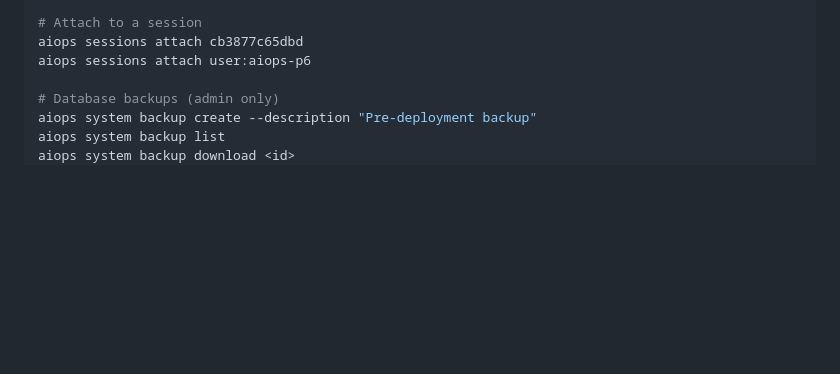
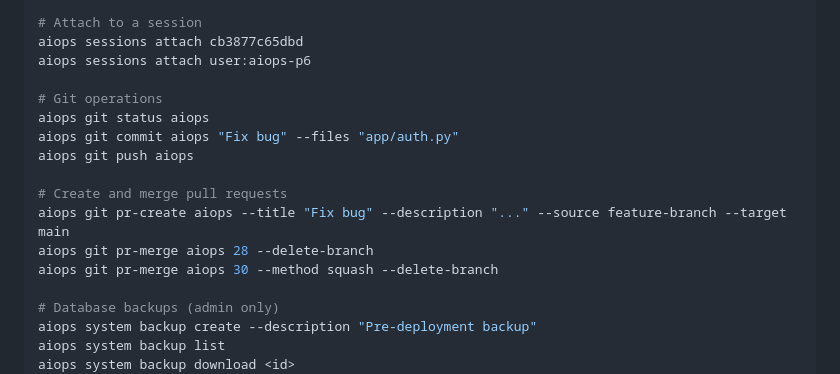
Before and after one commit to floadsio/aiops, a Markdown page: README.md, the part around the change. GitHub-like rendering; blank space fills up the shorter version.

```diff
--- a/README.md
+++ b/README.md
@@ -118,6 +118,16 @@ aiops sessions list --all-users  # Admin: all users
 # Attach to a session
 aiops sessions attach cb3877c65dbd
 aiops sessions attach user:aiops-p6
+
+# Git operations
+aiops git status aiops
+aiops git commit aiops "Fix bug" --files "app/auth.py"
+aiops git push aiops
+
+# Create and merge pull requests
+aiops git pr-create aiops --title "Fix bug" --description "..." --source feature-branch --target main
+aiops git pr-merge aiops 28 --delete-branch
+aiops git pr-merge aiops 30 --method squash --delete-branch
 
 # Database backups (admin only)
 aiops system backup create --description "Pre-deployment backup"
```
Also changed, not shown: cli/README.md (+15 -0 lines).
